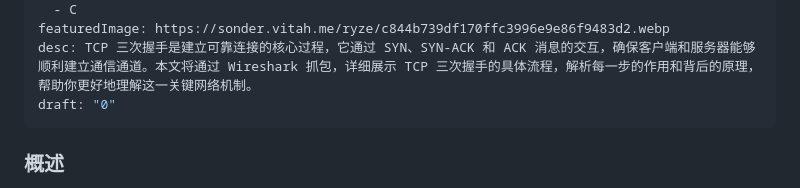
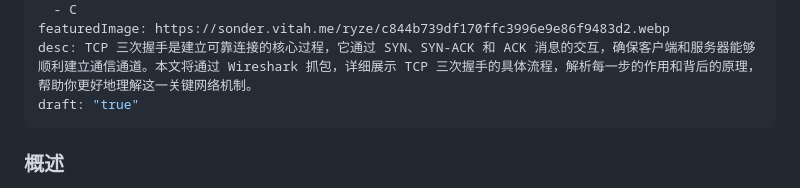
Before and after one commit to vitahlin/ryze, a Markdown page: 发布/C/TCP三次握手流程.md, the part around the change. Rendered like a GitHub page.

Commit message:
vault backup: M 发布/C/TCP三次握手流程.md
Affected files:
发布/C/TCP三次握手流程.md

```diff
--- a/发布/C/TCP三次握手流程.md
+++ b/发布/C/TCP三次握手流程.md
@@ -7,7 +7,7 @@ tags:
   - C
 featuredImage: https://sonder.vitah.me/ryze/c844b739df170ffc3996e9e86f9483d2.webp
 desc: TCP 三次握手是建立可靠连接的核心过程，它通过 SYN、SYN-ACK 和 ACK 消息的交互，确保客户端和服务器能够顺利建立通信通道。本文将通过 Wireshark 抓包，详细展示 TCP 三次握手的具体流程，解析每一步的作用和背后的原理，帮助你更好地理解这一关键网络机制。
-draft: "0"
+draft: "true"
 ---
 
 ### 概述
```
